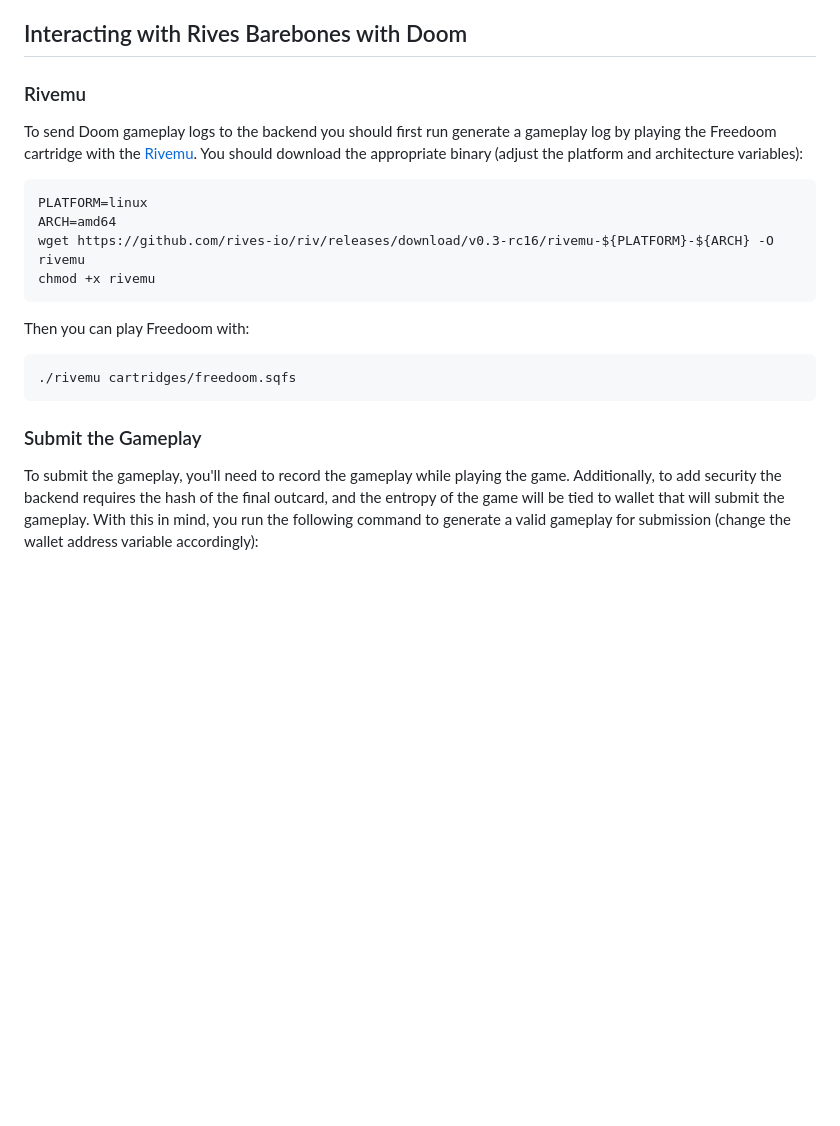
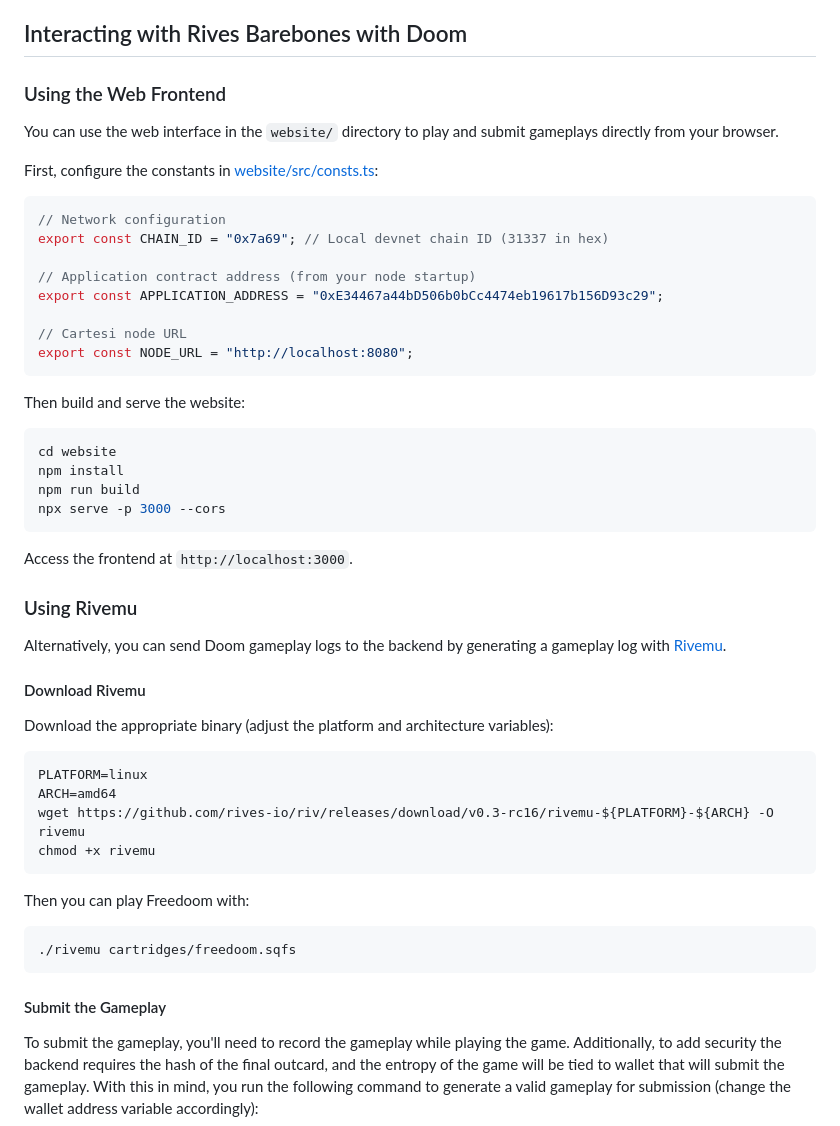
Before and after one commit to lynoferraz/rives-barebones-doom, a Markdown page: README.md, the part around the change printed below. GitHub-like rendering; blank space fills up the shorter version.

Commit message:
chore: update README

````diff
--- a/README.md
+++ b/README.md
@@ -61,9 +61,41 @@ Any time you regenerate the binaries, it will rebuild its flash drive, replace i
 
 ## Interacting with Rives Barebones with Doom
 
-### Rivemu
+### Using the Web Frontend
 
-To send Doom gameplay logs to the backend you should first run generate a gameplay log by playing the Freedoom cartridge with the [Rivemu](https://github.com/rives-io/riv/releases/tag/v0.3-rc16). You should download the appropriate binary (adjust the platform and architecture variables):
+You can use the web interface in the `website/` directory to play and submit gameplays directly from your browser.
+
+First, configure the constants in [website/src/consts.ts](website/src/consts.ts):
+
+```typescript
+// Network configuration
+export const CHAIN_ID = "0x7a69"; // Local devnet chain ID (31337 in hex)
+
+// Application contract address (from your node startup)
+export const APPLICATION_ADDRESS = "0xE34467a44bD506b0bCc4474eb19617b156D93c29";
+
+// Cartesi node URL
+export const NODE_URL = "http://localhost:8080";
+```
+
+Then build and serve the website:
+
+```shell
+cd website
+npm install
+npm run build
+npx serve -p 3000 --cors
+```
+
+Access the frontend at `http://localhost:3000`.
+
+### Using Rivemu
+
+Alternatively, you can send Doom gameplay logs to the backend by generating a gameplay log with [Rivemu](https://github.com/rives-io/riv/releases/tag/v0.3-rc16).
+
+#### Download Rivemu
+
+Download the appropriate binary (adjust the platform and architecture variables):
 
 ```shell
 PLATFORM=linux
@@ -78,7 +110,7 @@ Then you can play Freedoom with:
 ./rivemu cartridges/freedoom.sqfs
 ```
 
-### Submit the Gameplay
+#### Submit the Gameplay
 
 To submit the gameplay, you'll need to record the gameplay while playing the game. Additionally, to add security the backend requires the hash of the final outcard, and the entropy of the game will be tied to wallet that will submit the gameplay. With this in mind, you run the following command to generate a valid gameplay for submission (change the wallet address variable accordingly):
 
````
Also changed, not shown: other parts of README.md (+1 -1 lines), website/README.md (deleted, +0 -23 lines).
